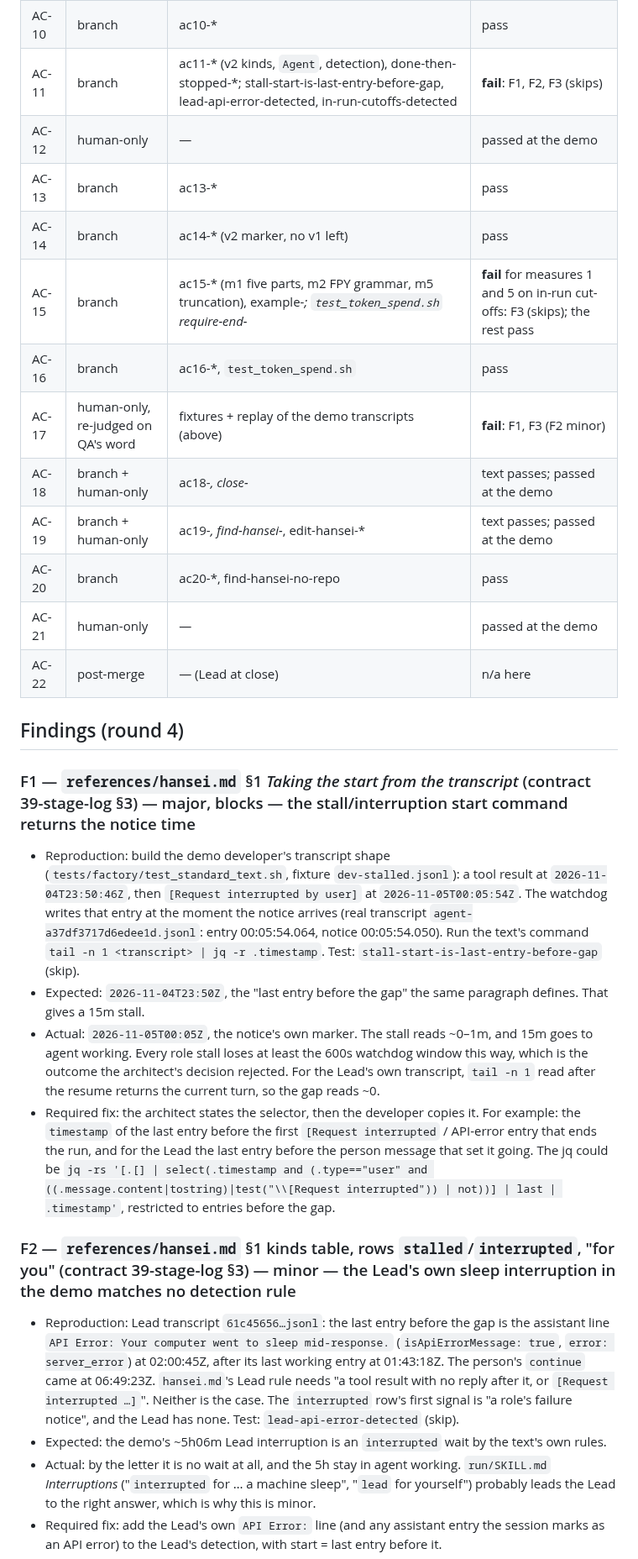
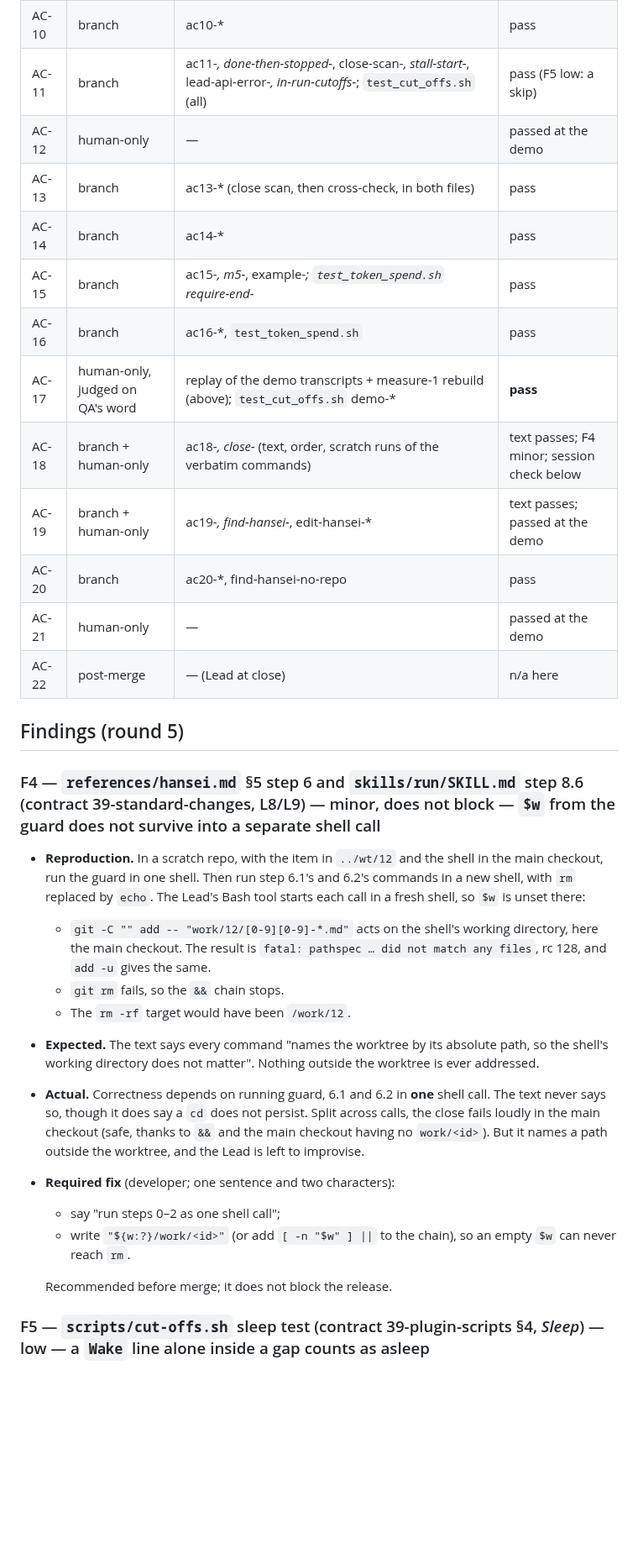
Before and after one commit to WimSuenens/agent-plugins, a Markdown page: reviews/qa-39.md, the part around one of its changes. Shown at 84% size. Drawn GitHub-style; blank space fills up the shorter version.

```diff
--- a/reviews/qa-39.md
+++ b/reviews/qa-39.md
@@ -91,32 +147,34 @@ Why I don't demand a re-run: the demo's transcripts are the evidence, they are s
 | AC-8 | branch | `test_check_bump.sh` ac8-*, leading-zero-*, nonascii-*, newline-*; `test_standard_text.sh` ac8-*, frontier-pr-bump-check, merge-recheck-* | pass |
 | AC-9 | human-only | script side: ac9-unbumped, ac9-patch-only | passed at the demo |
 | AC-10 | branch | ac10-* | pass |
-| AC-11 | branch | ac11-* (v2 kinds, `Agent`, detection), done-then-stopped-*; stall-start-is-last-entry-before-gap, lead-api-error-detected, in-run-cutoffs-detected | **fail**: F1, F2, F3 (skips) |
+| AC-11 | branch | ac11-*, done-then-stopped-*, close-scan-*, stall-start-*, lead-api-error-*, in-run-cutoffs-*; `test_cut_offs.sh` (all) | pass (F5 low: a skip) |
 | AC-12 | human-only | — | passed at the demo |
-| AC-13 | branch | ac13-* | pass |
-| AC-14 | branch | ac14-* (v2 marker, no v1 left) | pass |
-| AC-15 | branch | ac15-* (m1 five parts, m2 FPY grammar, m5 truncation), example-*; `test_token_spend.sh` require-end-* | **fail** for measures 1 and 5 on in-run cut-offs: F3 (skips); the rest pass |
+| AC-13 | branch | ac13-* (close scan, then cross-check, in both files) | pass |
+| AC-14 | branch | ac14-* | pass |
+| AC-15 | branch | ac15-*, m5-*, example-*; `test_token_spend.sh` require-end-* | pass |
 | AC-16 | branch | ac16-*, `test_token_spend.sh` | pass |
-| AC-17 | human-only, re-judged on QA's word | fixtures + replay of the demo transcripts (above) | **fail**: F1, F3 (F2 minor) |
-| AC-18 | branch + human-only | ac18-*, close-* | text passes; passed at the demo |
+| AC-17 | human-only, judged on QA's word | replay of the demo transcripts + measure-1 rebuild (above); `test_cut_offs.sh` demo-* | **pass** |
+| AC-18 | branch + human-only | ac18-*, close-* (text, order, scratch runs of the verbatim commands) | text passes; F4 minor; session check below |
 | AC-19 | branch + human-only | ac19-*, find-hansei-*, edit-hansei-* | text passes; passed at the demo |
 | AC-20 | branch | ac20-*, find-hansei-no-repo | pass |
 | AC-21 | human-only | — | passed at the demo |
 | AC-22 | post-merge | — (Lead at close) | n/a here |
 
-## Findings (round 4)
+## Findings (round 5)
 
-### F1 — `references/hansei.md` §1 *Taking the start from the transcript* (contract 39-stage-log §3) — major, blocks — the stall/interruption start command returns the notice time
+### F4 — `references/hansei.md` §5 step 6 and `skills/run/SKILL.md` step 8.6 (contract 39-standard-changes, L8/L9) — minor, does not block — `$w` from the guard does not survive into a separate shell call
 
-- Reproduction: build the demo developer's transcript shape (`tests/factory/test_standard_text.sh`, fixture `dev-stalled.jsonl`): a tool result at `2026-11-04T23:50:46Z`, then `[Request interrupted by user]` at `2026-11-05T00:05:54Z`. The watchdog writes that entry at the moment the notice arrives (real transcript `agent-a37df3717d6edee1d.jsonl`: entry 00:05:54.064, notice 00:05:54.050). Run the text's command `tail -n 1 <transcript> | jq -r .timestamp`. Test: `stall-start-is-last-entry-before-gap` (skip).
-- Expected: `2026-11-04T23:50Z`, the "last entry before the gap" the same paragraph defines. That gives a 15m stall.
-- Actual: `2026-11-05T00:05Z`, the notice's own marker. The stall reads ~0–1m, and 15m goes to agent working. Every role stall loses at least the 600s watchdog window this way, which is the outcome the architect's decision rejected. For the Lead's own transcript, `tail -n 1` read after the resume returns the current turn, so the gap reads ~0.
-- Required fix: the architect states the selector, then the developer copies it. For example: the `timestamp` of the last entry before the first `[Request interrupted` / API-error entry that ends the run, and for the Lead the last entry before the person message that set it going. The jq could be `jq -rs '[.[] | select(.timestamp and (.type=="user" and ((.message.content|tostring)|test("\\[Request interrupted")) | not))] | last | .timestamp'`, restricted to entries before the gap.
+- **Reproduction.** In a scratch repo, with the item in `../wt/12` and the shell in the main checkout, run the guard in one shell. Then run step 6.1's and 6.2's commands in a new shell, with `rm` replaced by `echo`. The Lead's Bash tool starts each call in a fresh shell, so `$w` is unset there:
+  - `git -C "" add -- "work/12/[0-9][0-9]-*.md"` acts on the shell's working directory, here the main checkout. The result is `fatal: pathspec … did not match any files`, rc 128, and `add -u` gives the same.
+  - `git rm` fails, so the `&&` chain stops.
+  - The `rm -rf` target would have been `/work/12`.
+- **Expected.** The text says every command "names the worktree by its absolute path, so the shell's working directory does not matter". Nothing outside the worktree is ever addressed.
+- **Actual.** Correctness depends on running guard, 6.1 and 6.2 in **one** shell call. The text never says so, though it does say a `cd` does not persist. Split across calls, the close fails loudly in the main checkout (safe, thanks to `&&` and the main checkout having no `work/<id>`). But it names a path outside the worktree, and the Lead is left to improvise.
+- **Required fix** (developer; one sentence and two characters):
+  - say "run steps 0–2 as one shell call";
+  - write `"${w:?}/work/<id>"` (or add `[ -n "$w" ] ||` to the chain), so an empty `$w` can never reach `rm`.
 
-### F2 — `references/hansei.md` §1 kinds table, rows `stalled`/`interrupted`, "for you" (contract 39-stage-log §3) — minor — the Lead's own sleep interruption in the demo matches no detection rule
+  Recommended before merge; it does not block the release.
 
-- Reproduction: Lead transcript `61c45656…jsonl`: the last entry before the gap is the assistant line `API Error: Your computer went to sleep mid-response.` (`isApiErrorMessage: true`, `error: server_error`) at 02:00:45Z, after its last working entry at 01:43:18Z. The person's `continue` came at 06:49:23Z. `hansei.md`'s Lead rule needs "a tool result with no reply after it, or `[Request interrupted …]`". Neither is the case. The `interrupted` row's first signal is "a role's failure notice", and the Lead has none. Test: `lead-api-error-detected` (skip).
-- Expected: the demo's ~5h06m Lead interruption is an `interrupted` wait by the text's own rules.
-- Actual: by the letter it is no wait at all, and the 5h stay in agent working. `run/SKILL.md` *Interruptions* ("`interrupted` for … a machine sleep", "`lead` for yourself") probably leads the Lead to the right answer, which is why this is minor.
-- Required fix: add the Lead's own `API Error:` line (and any assistant entry the session marks as an API error) to the Lead's detection, with start = last entry before it.
+### F5 — `scripts/cut-offs.sh` sleep test (contract 39-plugin-scripts §4, *Sleep*) — low — a `Wake` line alone inside a gap counts as asleep
 
```
Also changed, not shown: other parts of reviews/qa-39.md (+158 -77 lines).
